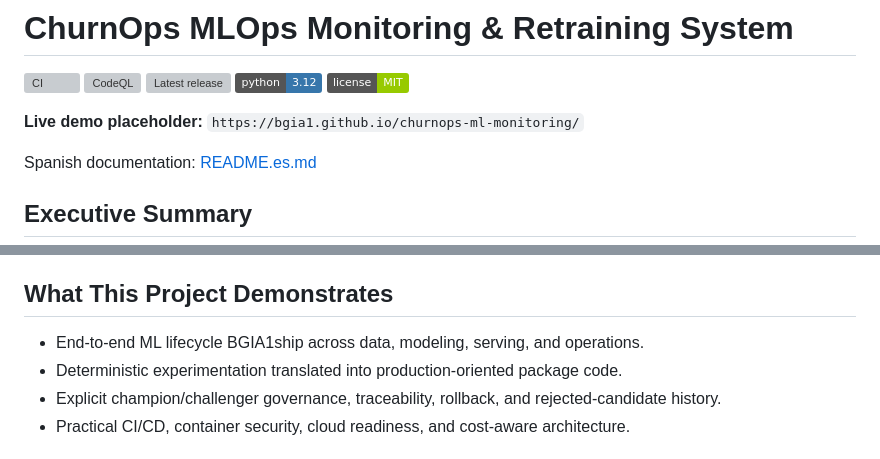
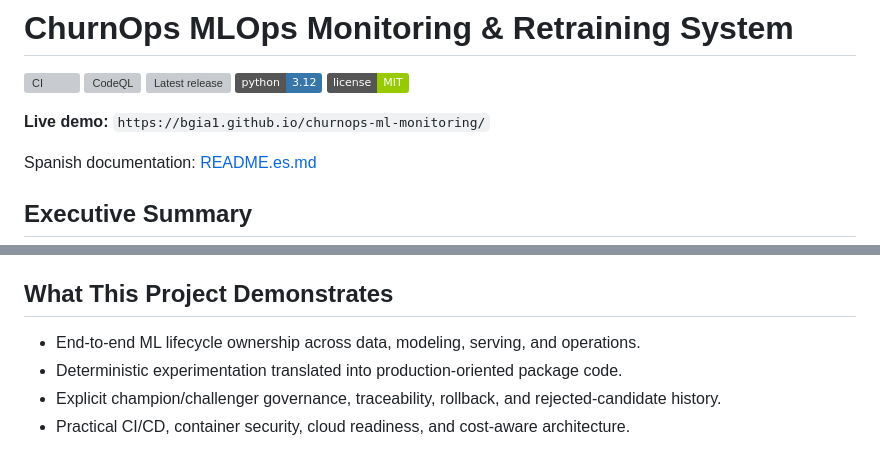
Before and after one commit to BGIA1/churnops-ml-monitoring, a Markdown page: README.md, 2 parts joined by grey strips. GitHub-like rendering; badges without logos; grey boxes are pictures that could not be loaded.

Commit message:
docs: polish repository presentation

```diff
--- a/README.md
+++ b/README.md
@@ -6,7 +6,7 @@
 [![Python 3.12](https://img.shields.io/badge/python-3.12-3776AB)](https://www.python.org/)
 [![License: MIT](https://img.shields.io/badge/license-MIT-green.svg)](LICENSE)
 
-**Live demo placeholder:** `https://bgia1.github.io/churnops-ml-monitoring/`
+**Live demo:** `https://bgia1.github.io/churnops-ml-monitoring/`
 
 Spanish documentation: [README.es.md](README.es.md)
 
@@ -179,7 +179,7 @@ See [docs/cost-control.md](docs/cost-control.md).
 
 ## What This Project Demonstrates
 
-- End-to-end ML lifecycle BGIA1ship across data, modeling, serving, and operations.
+- End-to-end ML lifecycle ownership across data, modeling, serving, and operations.
 - Deterministic experimentation translated into production-oriented package code.
 - Explicit champion/challenger governance, traceability, rollback, and rejected-candidate history.
 - Practical CI/CD, container security, cloud readiness, and cost-aware architecture.
```
